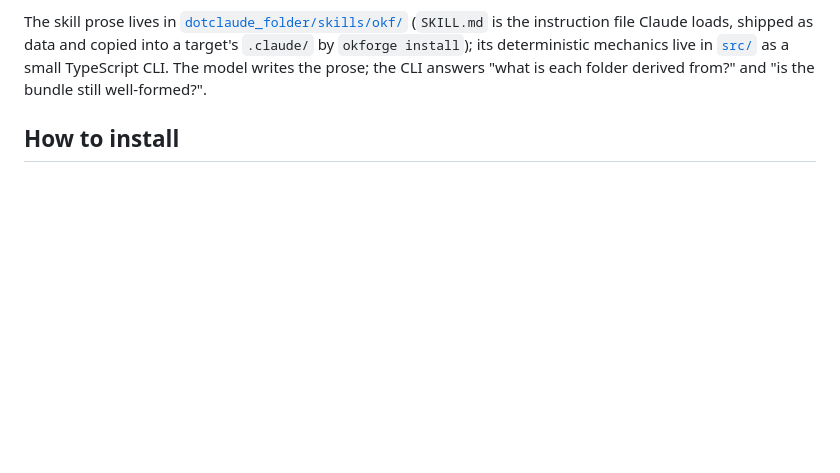
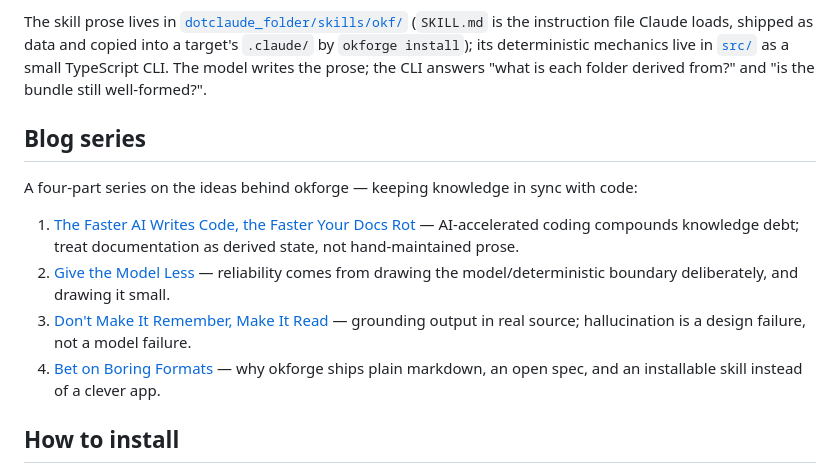
Before and after one commit to jeromeetienne/okforge, a Markdown page: README.md, the part around the change. Rendered like a GitHub page; blank space fills up the shorter version.

Commit message:
Add blog series section to README with four-part article links

```diff
--- a/README.md
+++ b/README.md
@@ -15,6 +15,15 @@ The skill prose lives in [`dotclaude_folder/skills/okf/`](dotclaude_folder/skill
 target's `.claude/` by `okforge install`); its deterministic mechanics live in
 [`src/`](src) as a small TypeScript CLI. The model writes the prose; the CLI
 answers "what is each folder derived from?" and "is the bundle still well-formed?".
+
+## Blog series
+
+A four-part series on the ideas behind okforge — keeping knowledge in sync with code:
+
+1. [The Faster AI Writes Code, the Faster Your Docs Rot](docs/blog_posts/post-1-the-faster-ai-writes-code-the-faster-your-docs-rot.md) — AI-accelerated coding compounds knowledge debt; treat documentation as derived state, not hand-maintained prose.
+2. [Give the Model Less](docs/blog_posts/post-2-give-the-model-less.md) — reliability comes from drawing the model/deterministic boundary deliberately, and drawing it small.
+3. [Don't Make It Remember, Make It Read](docs/blog_posts/post-3-dont-make-it-remember-make-it-read.md) — grounding output in real source; hallucination is a design failure, not a model failure.
+4. [Bet on Boring Formats](docs/blog_posts/post-4-bet-on-boring-formats.md) — why okforge ships plain markdown, an open spec, and an installable skill instead of a clever app.
 
 ## How to install
 
```
